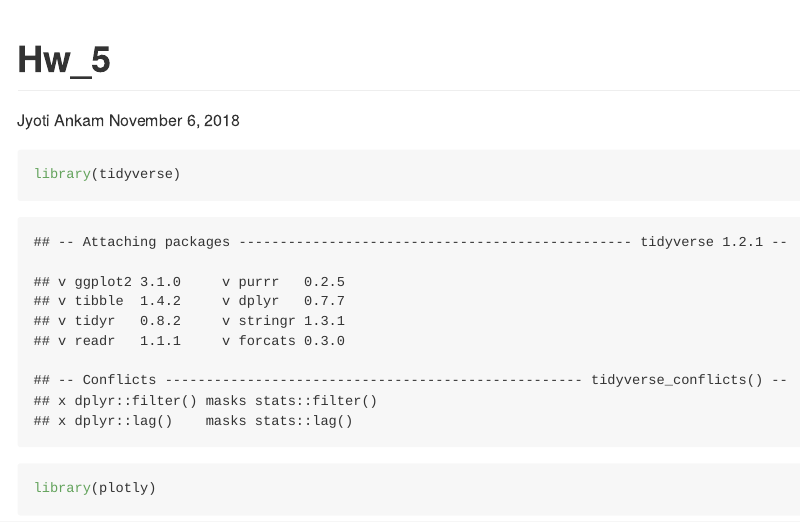
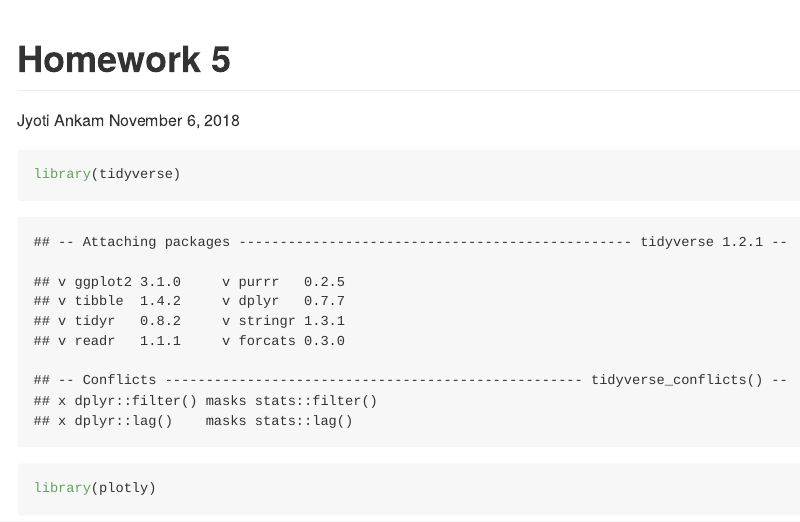
Before and after one commit to jyotiankam/P8105_hw5_jva2106, an R Markdown document (P8105_hw5_jva2106.Rmd): the page in a window 1100 px wide, from its top. The pictures show the output file P8105_hw5_jva2106.md that the author committed with the source, drawn offline in the style of GitHub; long lines of code are wrapped.

Commit message:
Final commit

```diff
--- a/P8105_hw5_jva2106.Rmd
+++ b/P8105_hw5_jva2106.Rmd
@@ -1,5 +1,5 @@
 ---
-title: "Hw_5"
+title: "Homework 5"
 author: "Jyoti Ankam"
 date: "November 6, 2018"
 output: github_document
```
Also changed, not shown: P8105_hw5_jva2106.md.
